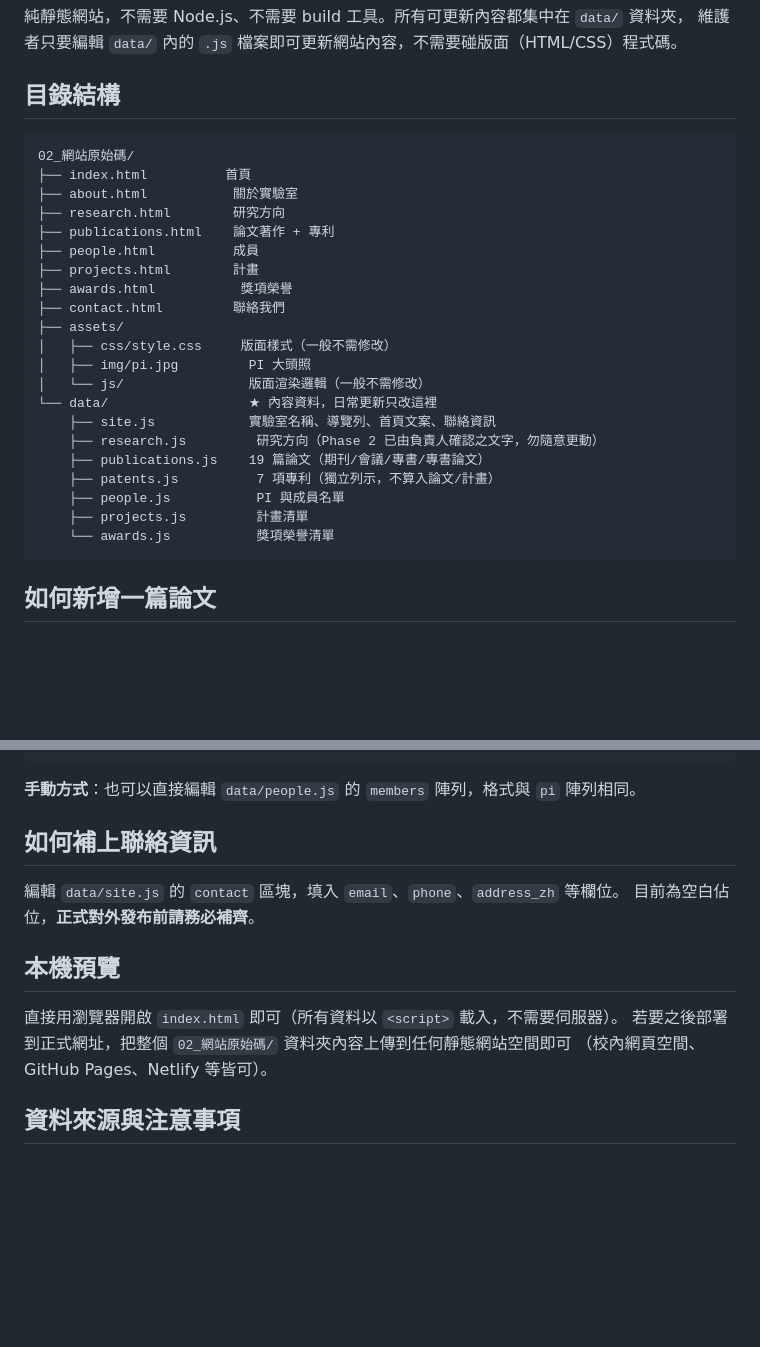
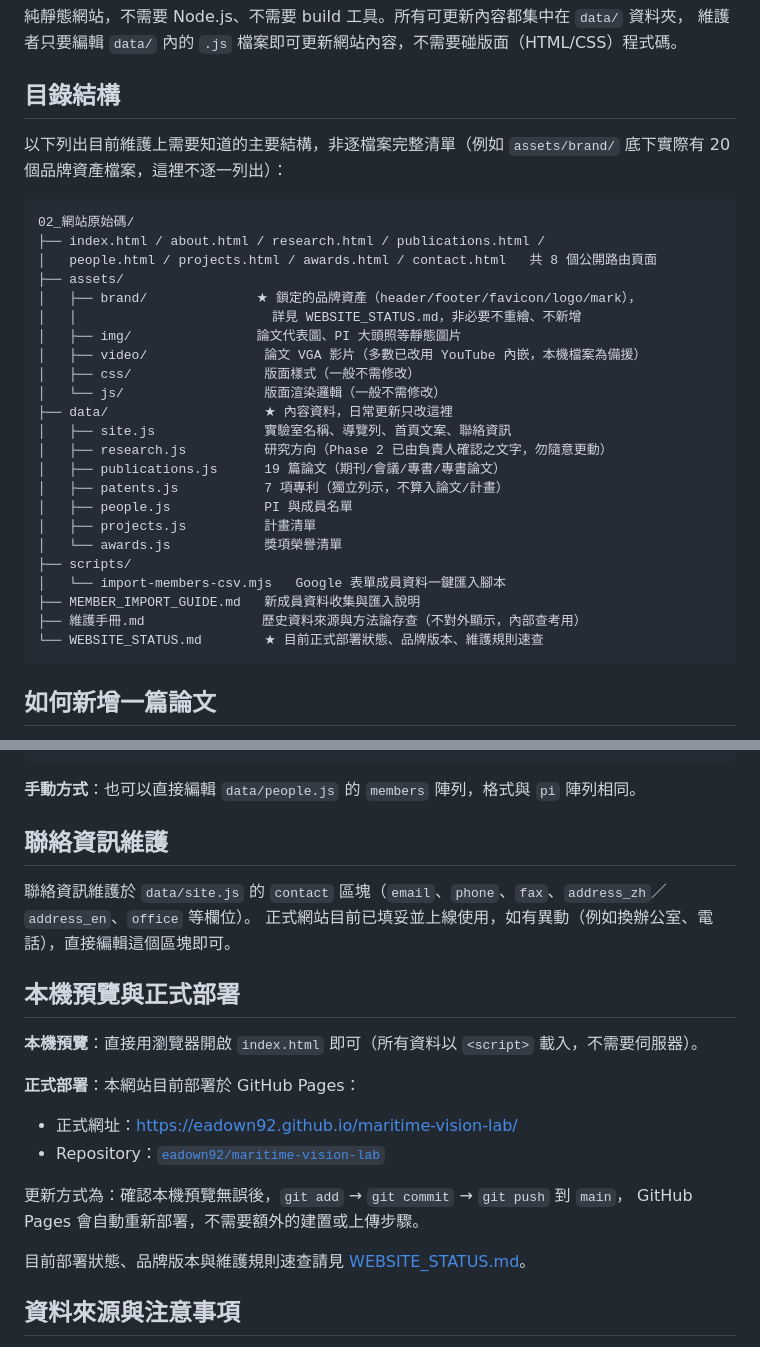
Before and after one commit to eadown92/maritime-vision-lab, a Markdown page: README.md, 2 parts joined by grey strips. Drawn GitHub-style; blank space fills up the shorter version.

````diff
--- a/README.md
+++ b/README.md
@@ -5,28 +5,32 @@
 
 ## 目錄結構
 
+以下列出目前維護上需要知道的主要結構，非逐檔案完整清單（例如 `assets/brand/` 底下實際有 20 個品牌資產檔案，這裡不逐一列出）：
+
 ```
 02_網站原始碼/
-├── index.html          首頁
-├── about.html           關於實驗室
-├── research.html        研究方向
-├── publications.html    論文著作 + 專利
-├── people.html          成員
-├── projects.html        計畫
-├── awards.html           獎項榮譽
-├── contact.html         聯絡我們
+├── index.html / about.html / research.html / publications.html /
+│   people.html / projects.html / awards.html / contact.html   共 8 個公開路由頁面
 ├── assets/
-│   ├── css/style.css     版面樣式（一般不需修改）
-│   ├── img/pi.jpg         PI 大頭照
-│   └── js/                版面渲染邏輯（一般不需修改）
-└── data/                  ★ 內容資料，日常更新只改這裡
-    ├── site.js            實驗室名稱、導覽列、首頁文案、聯絡資訊
-    ├── research.js         研究方向（Phase 2 已由負責人確認之文字，勿隨意更動）
-    ├── publications.js    19 篇論文（期刊/會議/專書/專書論文）
-    ├── patents.js          7 項專利（獨立列示，不算入論文/計畫）
-    ├── people.js           PI 與成員名單
-    ├── projects.js         計畫清單
-    └── awards.js           獎項榮譽清單
+│   ├── brand/              ★ 鎖定的品牌資產（header/footer/favicon/logo/mark），
+│   │                         詳見 WEBSITE_STATUS.md，非必要不重繪、不新增
+│   ├── img/                論文代表圖、PI 大頭照等靜態圖片
+│   ├── video/               論文 VGA 影片（多數已改用 YouTube 內嵌，本機檔案為備援）
+│   ├── css/                 版面樣式（一般不需修改）
+│   └── js/                  版面渲染邏輯（一般不需修改）
+├── data/                    ★ 內容資料，日常更新只改這裡
+│   ├── site.js              實驗室名稱、導覽列、首頁文案、聯絡資訊
+│   ├── research.js          研究方向（Phase 2 已由負責人確認之文字，勿隨意更動）
+│   ├── publications.js      19 篇論文（期刊/會議/專書/專書論文）
+│   ├── patents.js           7 項專利（獨立列示，不算入論文/計畫）
+│   ├── people.js            PI 與成員名單
+│   ├── projects.js          計畫清單
+│   └── awards.js            獎項榮譽清單
+├── scripts/
+│   └── import-members-csv.mjs   Google 表單成員資料一鍵匯入腳本
+├── MEMBER_IMPORT_GUIDE.md   新成員資料收集與匯入說明
+├── 維護手冊.md               歷史資料來源與方法論存查（不對外顯示，內部查考用）
+└── WEBSITE_STATUS.md        ★ 目前正式部署狀態、品牌版本、維護規則速查
 ```
 
 ## 如何新增一篇論文
@@ -62,16 +66,24 @@ node scripts/import-members-csv.mjs "已發布的Google試算表CSV網址"
 
 **手動方式**：也可以直接編輯 `data/people.js` 的 `members` 陣列，格式與 `pi` 陣列相同。
 
-## 如何補上聯絡資訊
+## 聯絡資訊維護
 
-編輯 `data/site.js` 的 `contact` 區塊，填入 `email`、`phone`、`address_zh` 等欄位。
-目前為空白佔位，**正式對外發布前請務必補齊**。
+聯絡資訊維護於 `data/site.js` 的 `contact` 區塊（`email`、`phone`、`fax`、`address_zh`／`address_en`、`office` 等欄位）。
+正式網站目前已填妥並上線使用，如有異動（例如換辦公室、電話），直接編輯這個區塊即可。
 
-## 本機預覽
+## 本機預覽與正式部署
 
-直接用瀏覽器開啟 `index.html` 即可（所有資料以 `<script>` 載入，不需要伺服器）。
-若要之後部署到正式網址，把整個 `02_網站原始碼/` 資料夾內容上傳到任何靜態網站空間即可
-（校內網頁空間、GitHub Pages、Netlify 等皆可）。
+**本機預覽**：直接用瀏覽器開啟 `index.html` 即可（所有資料以 `<script>` 載入，不需要伺服器）。
+
+**正式部署**：本網站目前部署於 GitHub Pages：
+
+- 正式網址：<https://eadown92.github.io/maritime-vision-lab/>
+- Repository：[`eadown92/maritime-vision-lab`](https://github.com/eadown92/maritime-vision-lab)
+
+更新方式為：確認本機預覽無誤後，`git add` → `git commit` → `git push` 到 `main`，
+GitHub Pages 會自動重新部署，不需要額外的建置或上傳步驟。
+
+目前部署狀態、品牌版本與維護規則速查請見 [WEBSITE_STATUS.md](WEBSITE_STATUS.md)。
 
 ## 資料來源與注意事項
 
````
Also changed, not shown: MEMBER_IMPORT_GUIDE.md (+3 -1 lines), WEBSITE_STATUS.md (added, +99 -0 lines).
